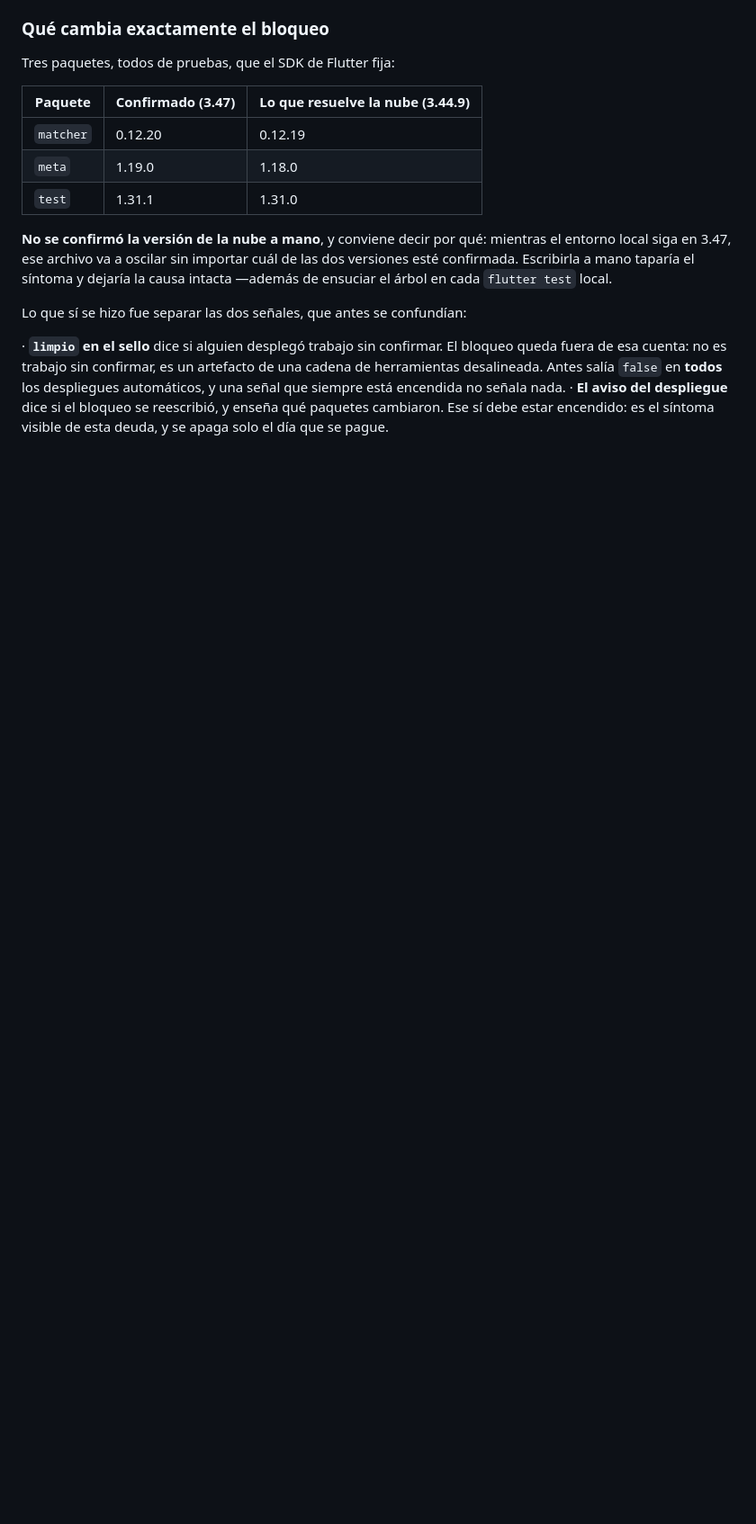
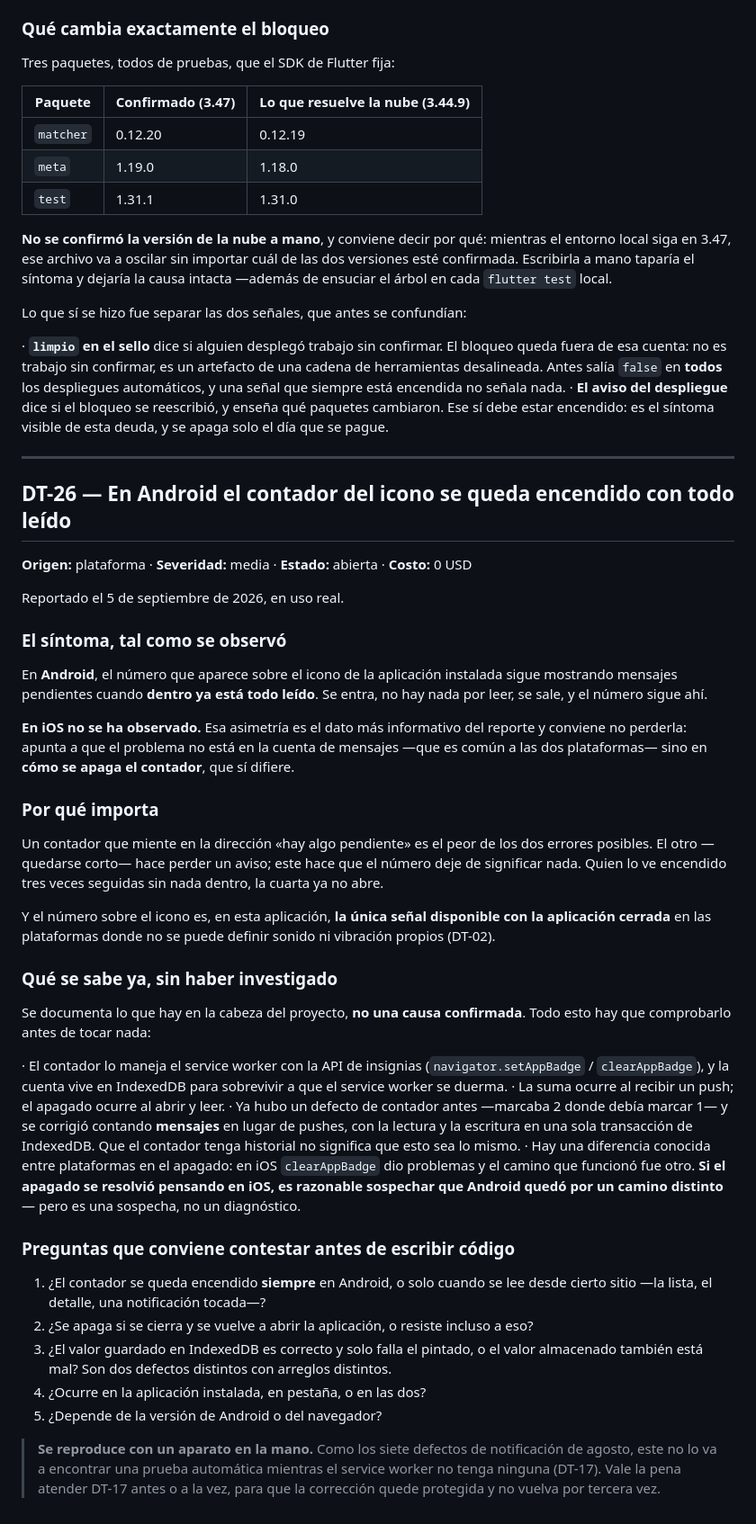
Before and after one commit to eurizara/sian-notificaciones-catedraticos, a Markdown page: docs/07-deuda-tecnica.md, the part around one of its changes. Shown at 90% size. GitHub-like rendering; blank space fills up the shorter version.

Commit message:
docs: anotar DT-26, el contador del icono encendido en Android (#125)
Reportado el 5 de septiembre de 2026 en uso real: el número sobre el icono
de la aplicación instalada sigue mostrando mensajes pendientes cuando
dentro ya está todo leído. En iOS no se ha observado.

Solo se documenta el síntoma. No se investigó ni se tocó nada, por
indicación expresa.

La asimetría entre plataformas es el dato más informativo y conviene no
perderla: si la cuenta de mensajes estuviera mal fallaría en las dos, así
que apunta al apagado del contador, que sí se resolvió distinto en cada
sistema. Es sospecha, no diagnóstico, y la ficha lo dice así.

Queda anotado que un contador que miente diciendo «hay algo pendiente» es
el peor de los dos errores posibles: el otro hace perder un aviso, este
hace que el número deje de significar nada.

Entra de primero en los pendientes, emparejado con DT-17: es la segunda vez
que falla este contador, y mientras el service worker no tenga pruebas cada
corrección ahí se sostiene solo en que alguien se acuerde de probarla a
mano en los dos sistemas.

Co-authored-by: Claude Opus 5 <noreply@anthropic.com>

```diff
--- a/docs/07-deuda-tecnica.md
+++ b/docs/07-deuda-tecnica.md
@@ -1071,3 +1072,66 @@ Lo que sí se hizo fue separar las dos señales, que antes se confundían:
   · **El aviso del despliegue** dice si el bloqueo se reescribió, y enseña qué paquetes
     cambiaron. Ese sí debe estar encendido: es el síntoma visible de esta deuda, y se apaga
     solo el día que se pague.
+
+
+---
+
+## DT-26 — En Android el contador del icono se queda encendido con todo leído
+
+**Origen:** plataforma · **Severidad:** media · **Estado:** abierta · **Costo:** 0 USD
+
+Reportado el 5 de septiembre de 2026, en uso real.
+
+### El síntoma, tal como se observó
+
+En **Android**, el número que aparece sobre el icono de la aplicación instalada sigue
+mostrando mensajes pendientes cuando **dentro ya está todo leído**. Se entra, no hay nada
+por leer, se sale, y el número sigue ahí.
+
+**En iOS no se ha observado.** Esa asimetría es el dato más informativo del reporte y
+conviene no perderla: apunta a que el problema no está en la cuenta de mensajes —que es
+común a las dos plataformas— sino en **cómo se apaga el contador**, que sí difiere.
+
+### Por qué importa
+
+Un contador que miente en la dirección «hay algo pendiente» es el peor de los dos errores
+posibles. El otro —quedarse corto— hace perder un aviso; este hace que el número deje de
+significar nada. Quien lo ve encendido tres veces seguidas sin nada dentro, la cuarta ya no
+abre.
+
+Y el número sobre el icono es, en esta aplicación, **la única señal disponible con la
+aplicación cerrada** en las plataformas donde no se puede definir sonido ni vibración
+propios (DT-02).
+
+### Qué se sabe ya, sin haber investigado
+
+Se documenta lo que hay en la cabeza del proyecto, **no una causa confirmada**. Todo esto
+hay que comprobarlo antes de tocar nada:
+
+  · El contador lo maneja el service worker con la API de insignias
+    (`navigator.setAppBadge` / `clearAppBadge`), y la cuenta vive en IndexedDB para
+    sobrevivir a que el service worker se duerma.
+  · La suma ocurre al recibir un push; el apagado ocurre al abrir y leer.
+  · Ya hubo un defecto de contador antes —marcaba 2 donde debía marcar 1— y se corrigió
+    contando **mensajes** en lugar de pushes, con la lectura y la escritura en una sola
+    transacción de IndexedDB. Que el contador tenga historial no significa que esto sea lo
+    mismo.
+  · Hay una diferencia conocida entre plataformas en el apagado: en iOS `clearAppBadge`
+    dio problemas y el camino que funcionó fue otro. **Si el apagado se resolvió pensando
+    en iOS, es razonable sospechar que Android quedó por un camino distinto** — pero es una
+    sospecha, no un diagnóstico.
+
+### Preguntas que conviene contestar antes de escribir código
+
+1. ¿El contador se queda encendido **siempre** en Android, o solo cuando se lee desde
+   cierto sitio —la lista, el detalle, una notificación tocada—?
+2. ¿Se apaga si se cierra y se vuelve a abrir la aplicación, o resiste incluso a eso?
+3. ¿El valor guardado en IndexedDB es correcto y solo falla el pintado, o el valor
+   almacenado también está mal? Son dos defectos distintos con arreglos distintos.
+4. ¿Ocurre en la aplicación instalada, en pestaña, o en las dos?
+5. ¿Depende de la versión de Android o del navegador?
+
+> **Se reproduce con un aparato en la mano.** Como los siete defectos de notificación de
+> agosto, este no lo va a encontrar una prueba automática mientras el service worker no
+> tenga ninguna (DT-17). Vale la pena atender DT-17 antes o a la vez, para que la
+> corrección quede protegida y no vuelva por tercera vez.
```
Also changed, not shown: other parts of docs/07-deuda-tecnica.md (+1 -0 lines), docs/08-plan-iteraciones.md (+24 -8 lines).
